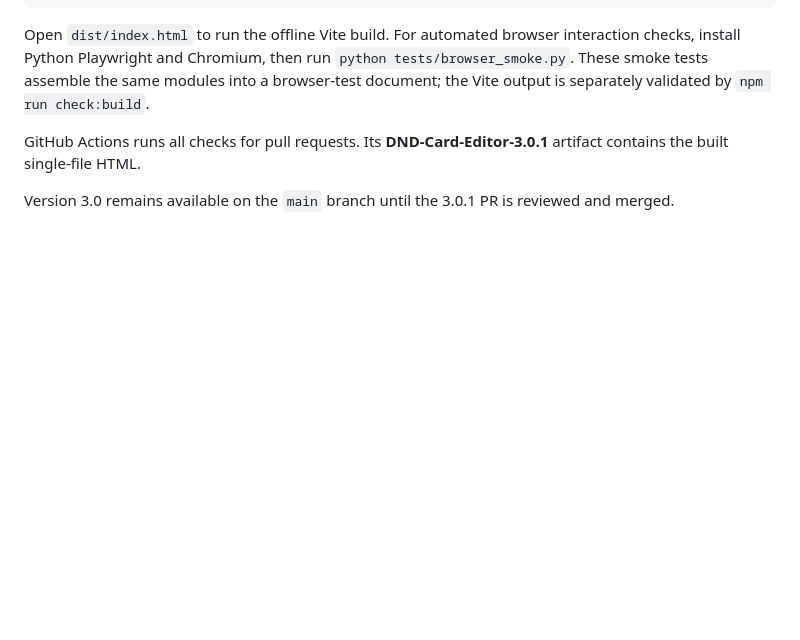
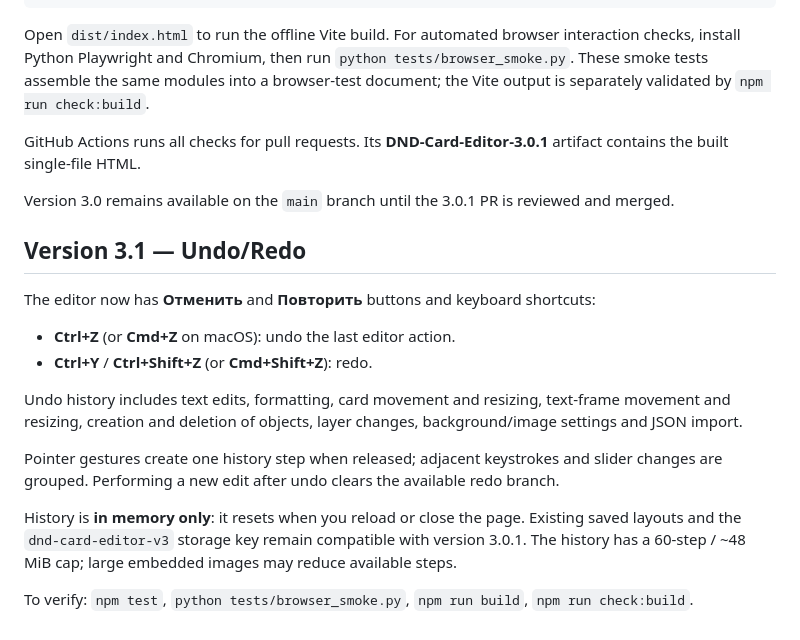
Before and after one commit to Valir-Song/dnd-card-editor, a Markdown page: README.md, the part around the change. Rendered like a GitHub page; blank space fills up the shorter version.

Commit message:
docs: describe 3.1 history behavior and limitations

```diff
--- a/README.md
+++ b/README.md
@@ -47,3 +47,19 @@ Open `dist/index.html` to run the offline Vite build. For automated browser inte
 GitHub Actions runs all checks for pull requests. Its **DND-Card-Editor-3.0.1** artifact contains the built single-file HTML.
 
 Version 3.0 remains available on the `main` branch until the 3.0.1 PR is reviewed and merged.
+
+
+## Version 3.1 — Undo/Redo
+
+The editor now has **Отменить** and **Повторить** buttons and keyboard shortcuts:
+
+- **Ctrl+Z** (or **Cmd+Z** on macOS): undo the last editor action.
+- **Ctrl+Y** / **Ctrl+Shift+Z** (or **Cmd+Shift+Z**): redo.
+
+Undo history includes text edits, formatting, card movement and resizing, text-frame movement and resizing, creation and deletion of objects, layer changes, background/image settings and JSON import.
+
+Pointer gestures create one history step when released; adjacent keystrokes and slider changes are grouped. Performing a new edit after undo clears the available redo branch.
+
+History is **in memory only**: it resets when you reload or close the page. Existing saved layouts and the `dnd-card-editor-v3` storage key remain compatible with version 3.0.1. The history has a 60-step / ~48 MiB cap; large embedded images may reduce available steps.
+
+To verify: `npm test`, `python tests/browser_smoke.py`, `npm run build`, `npm run check:build`.
```
